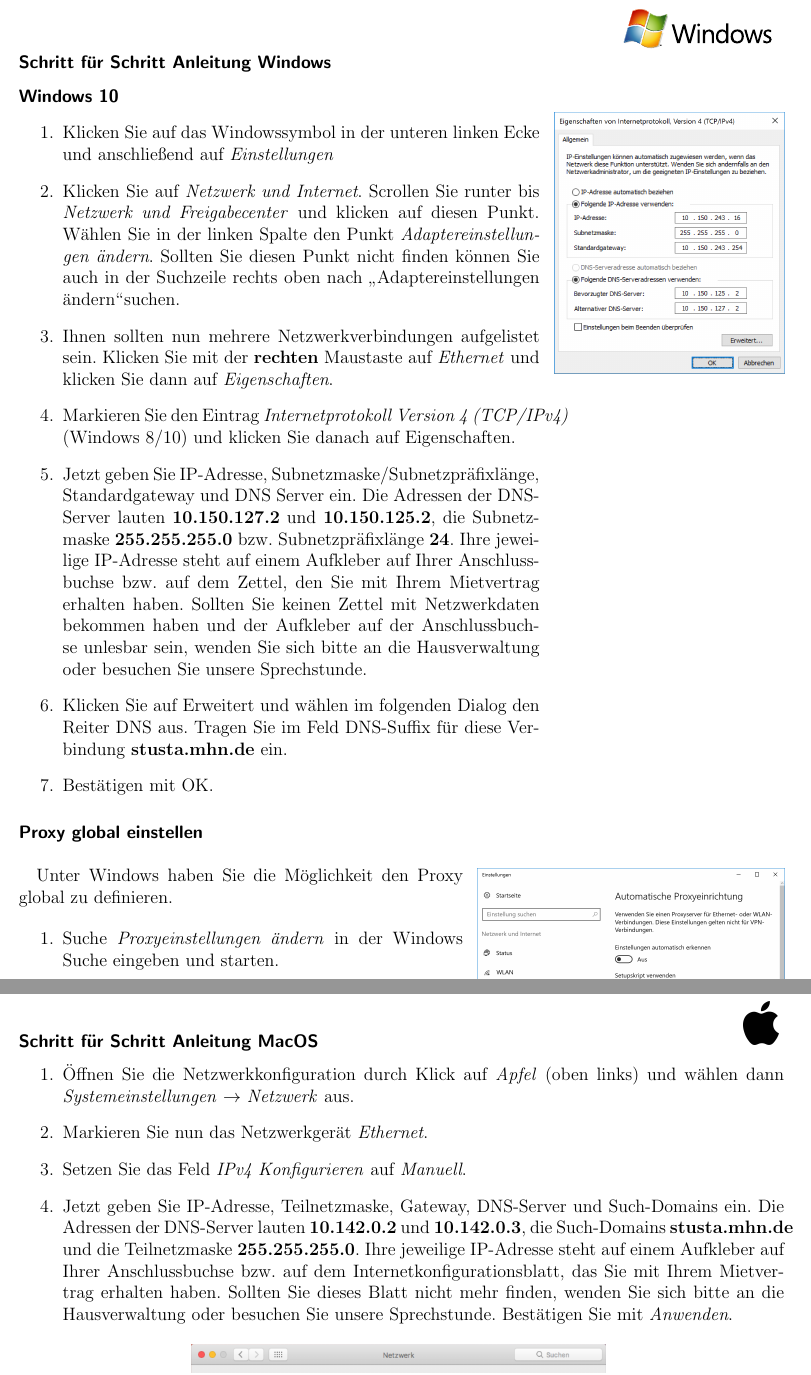
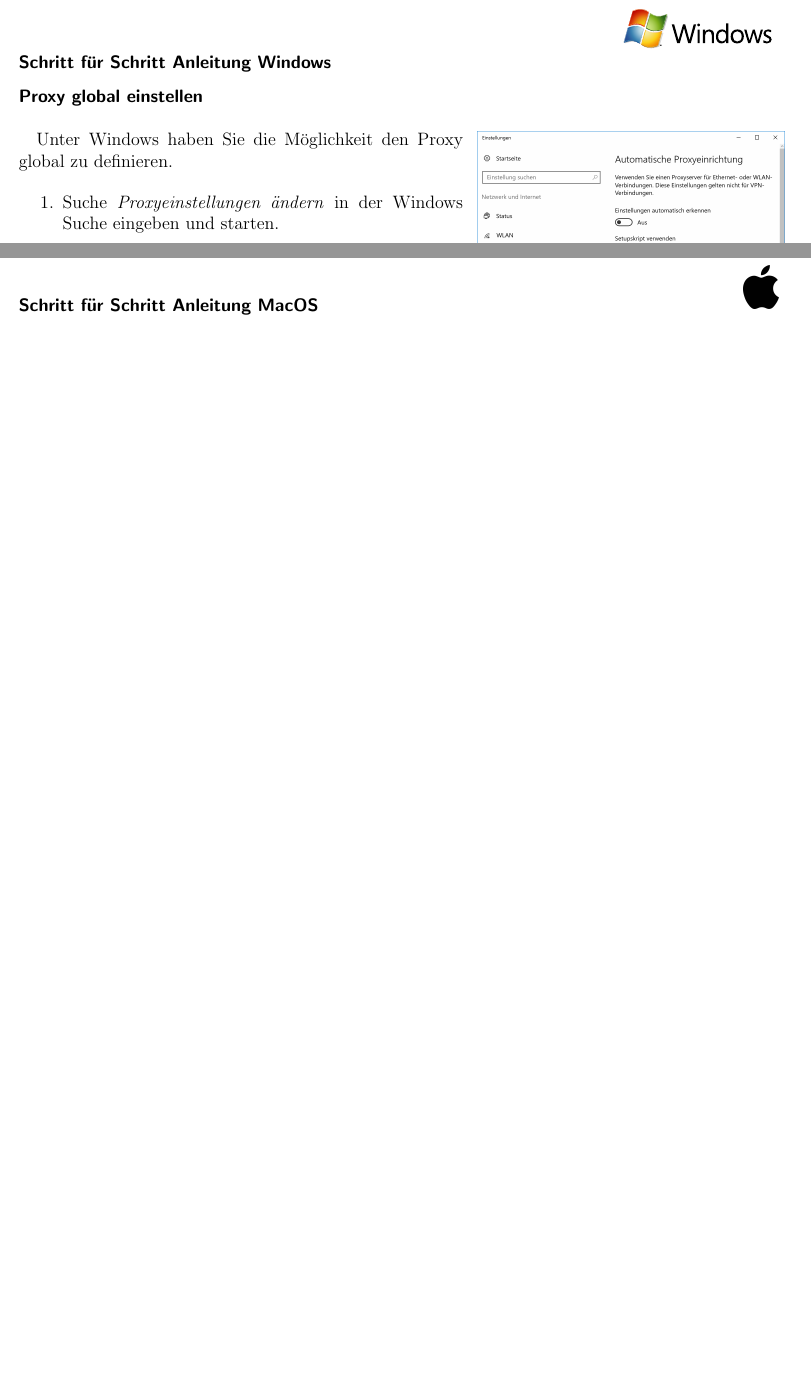
Before and after one commit to stustanet/netzwerkanleitung, a LaTeX document (Netzwerkanleitung.tex): two parts of pages 4 and 7 of 8 before the commit and two parts of pages 4 and 6 of 7 after it, joined at a grey line, cut so that both start at the same text, the shorter picture padded with empty space. Compiled offline with pdfLaTeX.

Commit message:
Manuelle IP entfernt aus der Anleitung

```diff
--- a/Netzwerkanleitung.tex
+++ b/Netzwerkanleitung.tex
@@ -137,33 +137,6 @@ Bei Nicht-Mitgliedschaft muss entweder das Proxyskript verwendet oder manuell de
 
 \subsubsection*{Schritt für Schritt Anleitung Windows}
 
-\paragraph*{Windows 10}
-\begin{wrapfigure}[9]{R}{0.3\textwidth}
-	\centering
-	\includegraphics[width=0.3\textwidth]{Bilder/IP_Windows}
-	%  \caption{Bildunterschrift}
-\end{wrapfigure}
-
-\begin{enumerate}
-	\item Klicken Sie auf das Windowssymbol in der unteren linken Ecke und anschließend auf \emph{Einstellungen}
-	\item Klicken Sie auf \textit{Netzwerk und Internet}. Scrollen Sie runter bis \textit{Netzwerk und Freigabecenter} und klicken auf diesen Punkt. Wählen Sie in der linken Spalte den Punkt \textit{Adaptereinstellungen ändern}. Sollten Sie diesen Punkt nicht finden können Sie auch in der Suchzeile rechts oben nach \glqq Adaptereinstellungen ändern\grqq suchen.
-%	\begin{figure}[h!]
-%	\centering
-%		\begin{minipage}[c]{0.3\linewidth}
-%			\centering
-%			\includegraphics[width=0.9\linewidth,keepaspectratio]{Bilder/IP_Windows}
-%			\caption{Beispielhafte Netzwerkeinstellungen unter Ubuntu Linux}
-%			\vspace{-15pt}
-%		\end{minipage}
-%	\end{figure}
-
-    \item Ihnen sollten nun mehrere Netzwerkverbindungen aufgelistet sein. Klicken Sie mit der \textbf{rechten} Maustaste auf \textit{Ethernet} und klicken Sie dann auf \textit{Eigenschaften}.
-    \item Markieren Sie den Eintrag \textit{Internetprotokoll Version 4 (TCP/IPv4)} (Windows 8/10) und klicken Sie danach auf Eigenschaften.
-    \item Jetzt geben Sie IP-Adresse, Subnetzmaske/Subnetzpräfixlänge, Standardgateway und DNS Server ein. Die Adressen der DNS-Server lauten \textbf{10.150.127.2} und \textbf{10.150.125.2}, die Subnetzmaske \textbf{255.255.255.0} bzw. Subnetzpräfixlänge \textbf{24}. Ihre jeweilige IP-Adresse steht auf einem Aufkleber auf Ihrer Anschlussbuchse bzw. auf dem Zettel, den Sie mit Ihrem Mietvertrag erhalten haben. Sollten Sie keinen Zettel mit Netzwerkdaten bekommen haben und der Aufkleber auf der Anschlussbuchse unlesbar sein, wenden Sie sich bitte an die Hausverwaltung oder besuchen Sie unsere Sprechstunde.
-    \item Klicken Sie auf Erweitert und wählen im folgenden Dialog den Reiter DNS aus. Tragen Sie im Feld DNS-Suffix für diese Verbindung \textbf{stusta.mhn.de} ein.
-    \item Bestätigen mit OK.
-\end{enumerate}
-
 \begin{wrapfigure}{r}{0.4\textwidth}
 	%  \vspace{-20pt}
 	\begin{center}
@@ -239,8 +195,3 @@ Unter Linux haben Sie die Möglichkeit den Proxy global zu definieren, sodass di
 	\vspace{-30pt}
 \end{figure}
 \subsubsection*{Schritt für Schritt Anleitung MacOS}
-\begin{enumerate}
-    \item Öffnen Sie die Netzwerkkonfiguration durch Klick auf \emph{Apfel} (oben links) und wählen dann \emph{Systemeinstellungen} $\rightarrow$ \emph{Netzwerk} aus.
-    \item Markieren Sie nun das Netzwerkgerät \emph{Ethernet}.
-    \item Setzen Sie das Feld \emph{IPv4 Konfigurieren} auf \emph{Manuell}.
-    \item Jetzt geben Sie IP-Adresse, Teilnetzmaske, Gateway, DNS-Server und Such-Domains ein. Die Adressen der DNS-Server lauten \textbf{10.142.0.2} und \textbf{10.142.0.3}, die Such-Domains \textbf{stusta.mhn.de} und die Teilnetzmaske \textbf{255.255.255.0}. Ihre jeweilige IP-Adresse steht auf einem Aufkleber auf Ihrer Anschlussbuchse bzw. auf dem Internetkonfigurationsblatt, das Sie mit Ihrem Mietvertrag erhalten haben. Sollten Sie dieses Blatt nicht mehr finden, wenden Sie sich bitte an die Hausverwaltung oder besuchen Sie unsere Sprechstunde. Bestätigen Sie mit \emph{Anwenden}.
@@ -257,5 +198,5 @@ Unter Linux haben Sie die Möglichkeit den Proxy global zu definieren, sodass di
-\end{enumerate}
-\vspace{-10pt}
+
+
 \paragraph*{Proxy global einstellen}~\\
 \\
 Unter MacOS haben Sie die Möglichkeit den Proxy global zu definieren, sodass dieser nicht extra für jedes Programm eingetragen werden muss. Firefox benötigt allerdings trotzdem eine gesonderte Einstellungen (siehe Browsereinstellungen). %noch aktuelle info??
```
Also changed, not shown: Netzwerkanleitung_EN.tex (+4 -4 lines), Netzwerkanleitung.tex (27 more changed lines).
